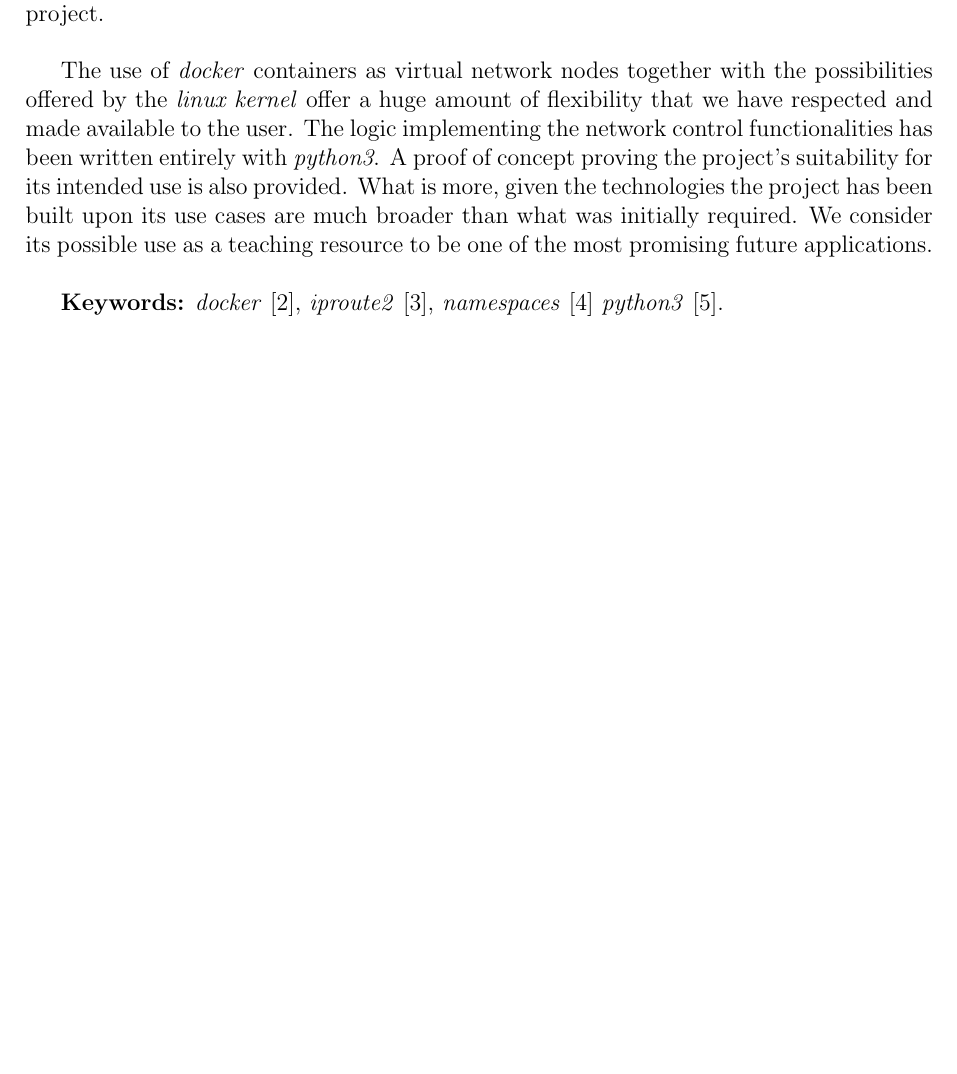
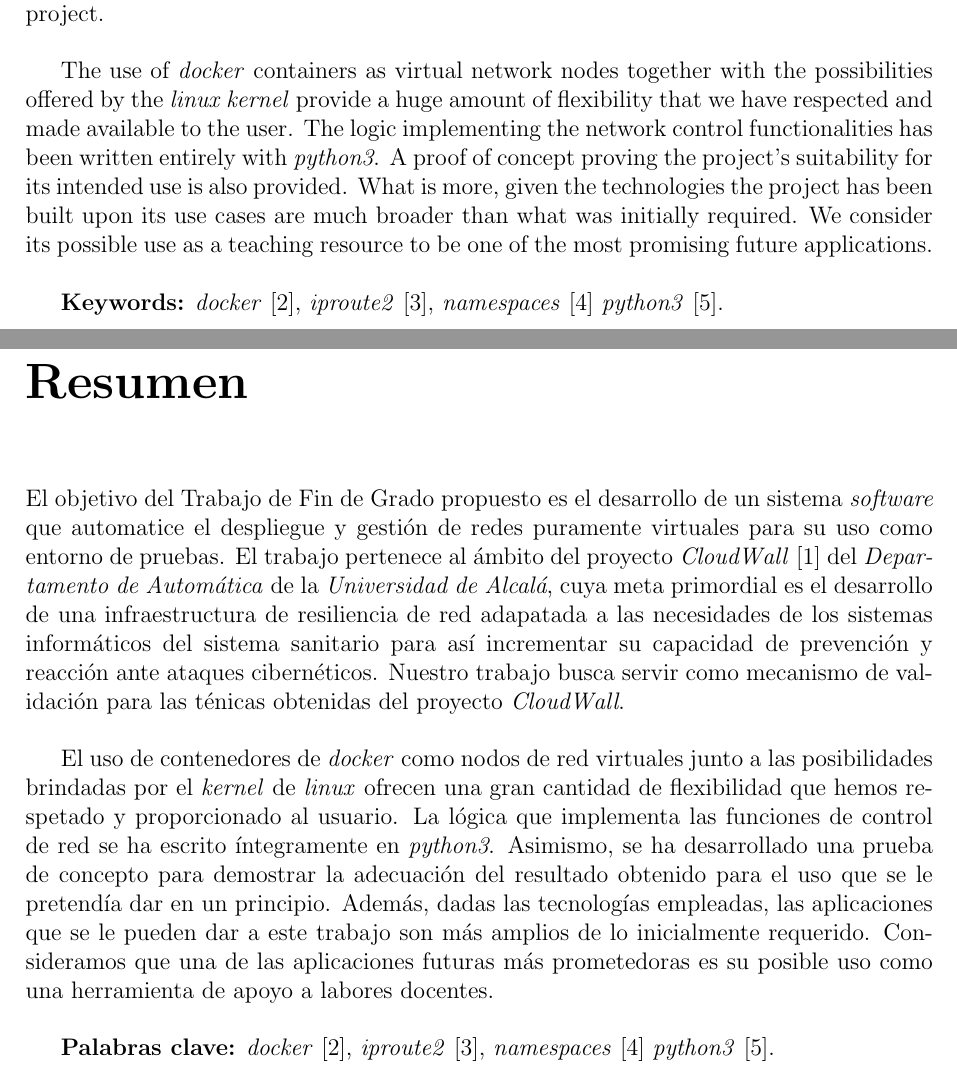
Before and after one commit to pcolladosoto/tfg, a LaTeX thesis (Document/main.tex, which reads Document/Content/Front_matter/Abstract.tex, Document/Content/Front_matter/Resumen.tex): part of page 6 of 154 before the commit and two parts of pages 6 and 7 of 155 after it, the two joined at a grey line, cut so that both start at the same text, the shorter picture padded with empty space. Compiled offline with pdfLaTeX.

Commit message:
Added Spanish abstract!

```diff
--- a/Document/Content/Front_matter/Abstract.tex
+++ b/Document/Content/Front_matter/Abstract.tex
@@ -3,6 +3,6 @@
 
     The object of the proposed Undergraduate Thesis is the development of a software system automating the deployment and management of fully virtual networks for their use as a testbed. The project sits within the scope of the \textit{CloudWall} \cite{bib:react} project from the \textit{Automatics Department} at the \textit{University of Alcalá}, whose main focus is to develop a Cloud-enabled Resilience Framework tailored for the needs of the healthcare IT infrastructures to increase their capability to prevent and react to cyber attacks. Its intended purpose is serving as a validation mechanism for the techniques developed within said project.\\
 
-    The use of \textit{docker} containers as virtual network nodes together with the possibilities offered by the \textit{linux kernel} offer a huge amount of flexibility that we have respected and made available to the user. The logic implementing the network control functionalities has been written entirely with \textit{python3}. A proof of concept proving the project's suitability for its intended use is also provided. What is more, given the technologies the project has been built upon its use cases are much broader than what was initially required. We consider its possible use as a teaching resource to be one of the most promising future applications.\\
+    The use of \textit{docker} containers as virtual network nodes together with the possibilities offered by the \textit{linux kernel} provide a huge amount of flexibility that we have respected and made available to the user. The logic implementing the network control functionalities has been written entirely with \textit{python3}. A proof of concept proving the project's suitability for its intended use is also provided. What is more, given the technologies the project has been built upon its use cases are much broader than what was initially required. We consider its possible use as a teaching resource to be one of the most promising future applications.\\
 
     \textbf{Keywords:} \textit{docker} \cite{bib:docker}, \textit{iproute2} \cite{bib:man-ip}, \textit{namespaces} \cite{bib:man-namespaces} \textit{python3} \cite{bib:python}.
--- /dev/null
+++ b/Document/Content/Front_matter/Resumen.tex
@@ -0,0 +1,8 @@
+\chapter{Resumen}
+    \thispagestyle{empty}
+
+    El objetivo del Trabajo de Fin de Grado propuesto es el desarrollo de un sistema \textit{software} que automatice el despliegue y gestión de redes puramente virtuales para su uso como entorno de pruebas. El trabajo pertenece al ámbito del proyecto \textit{CloudWall} \cite{bib:react} del \textit{Departamento de Automática} de la \textit{Universidad de Alcalá}, cuya meta primordial es el desarrollo de una infraestructura de resiliencia de red adapatada a las necesidades de los sistemas informáticos del sistema sanitario para así incrementar su capacidad de prevención y reacción ante ataques cibernéticos. Nuestro trabajo busca servir como mecanismo de validación para las ténicas obtenidas del proyecto \textit{CloudWall}.\\
+
+    El uso de contenedores de \textit{docker} como nodos de red virtuales junto a las posibilidades brindadas por el \textit{kernel} de \textit{linux} ofrecen una gran cantidad de flexibilidad que hemos respetado y proporcionado al usuario. La lógica que implementa las funciones de control de red se ha escrito íntegramente en \textit{python3}. Asimismo, se ha desarrollado una prueba de concepto para demostrar la adecuación del resultado obtenido para el uso que se le pretendía dar en un principio. Además, dadas las tecnologías empleadas, las aplicaciones que se le pueden dar a este trabajo son más amplios de lo inicialmente requerido. Consideramos que una de las aplicaciones futuras más prometedoras es su posible uso como una herramienta de apoyo a labores docentes.\\
+
+    \textbf{Palabras clave:} \textit{docker} \cite{bib:docker}, \textit{iproute2} \cite{bib:man-ip}, \textit{namespaces} \cite{bib:man-namespaces} \textit{python3} \cite{bib:python}.
```
Also changed, not shown: Document/main.tex (+3 -0 lines).
